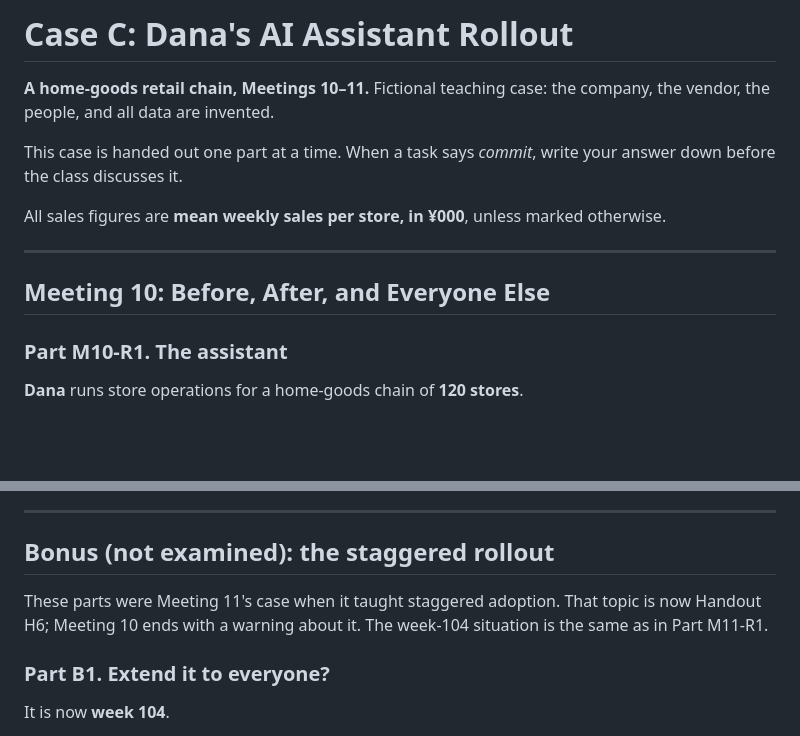
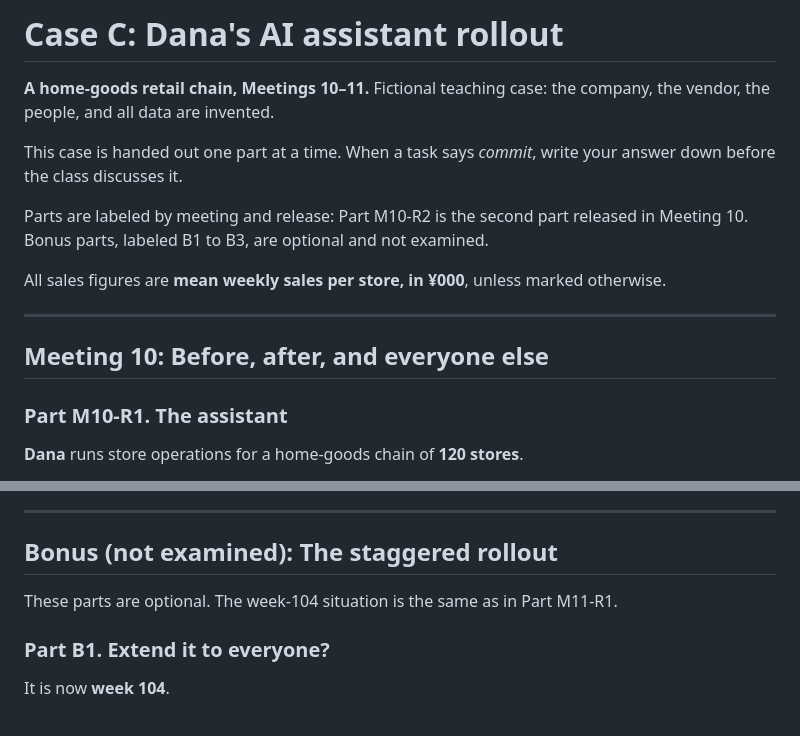
Before and after one commit to luzk-emory/test, a Markdown page: cases/caseC-retail-ai/student.md, 2 parts joined by grey strips. Drawn GitHub-style; blank space fills up the shorter version.

```diff
--- a/cases/caseC-retail-ai/student.md
+++ b/cases/caseC-retail-ai/student.md
@@ -1,14 +1,16 @@
-# Case C: Dana's AI Assistant Rollout
+# Case C: Dana's AI assistant rollout
 
 **A home-goods retail chain, Meetings 10–11.** Fictional teaching case: the company, the vendor, the people, and all data are invented.
 
 This case is handed out one part at a time. When a task says *commit*, write your answer down before the class discusses it.
 
+Parts are labeled by meeting and release: Part M10-R2 is the second part released in Meeting 10. Bonus parts, labeled B1 to B3, are optional and not examined.
+
 All sales figures are **mean weekly sales per store, in ¥000**, unless marked otherwise.
 
 ---
 
-## Meeting 10: Before, After, and Everyone Else
+## Meeting 10: Before, after, and everyone else
 
 ### Part M10-R1. The assistant
 
@@ -176,9 +178,9 @@ Two bodies of evidence are on Dana's desk: Meeting 10's cohort estimate and the
 
 ---
 
-## Bonus (not examined): the staggered rollout
+## Bonus (not examined): The staggered rollout
 
-These parts were Meeting 11's case when it taught staggered adoption. That topic is now Handout H6; Meeting 10 ends with a warning about it. The week-104 situation is the same as in Part M11-R1.
+These parts are optional. The week-104 situation is the same as in Part M11-R1.
 
 ### Part B1. Extend it to everyone?
 
```
Also changed, not shown: other parts of cases/caseC-retail-ai/student.md (+1 -1 lines), cases/caseA-coffee-chain/student.md (+16 -16 lines), cases/caseB-meridian/student.md (+6 -4 lines).
